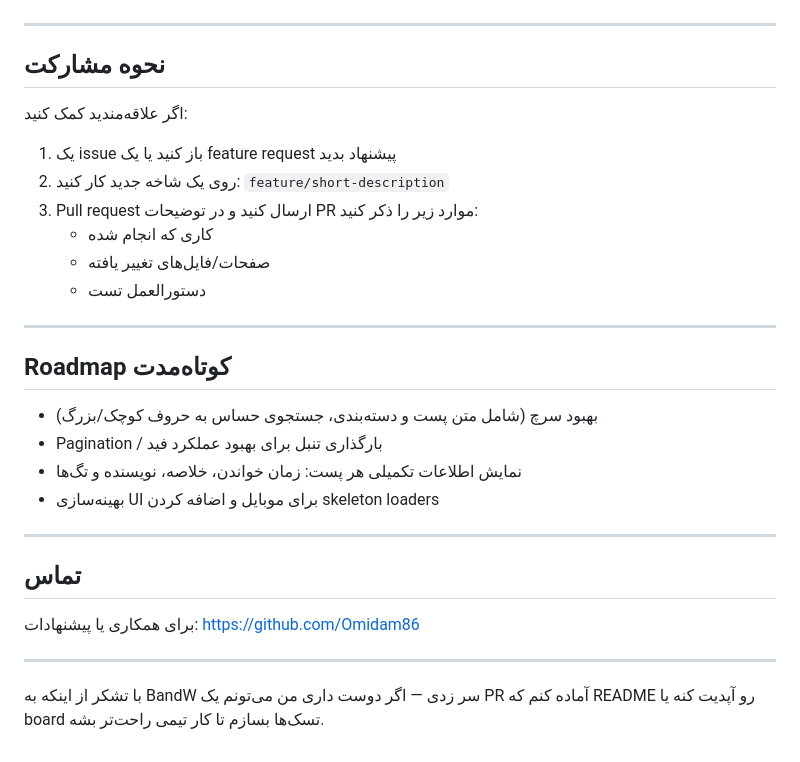
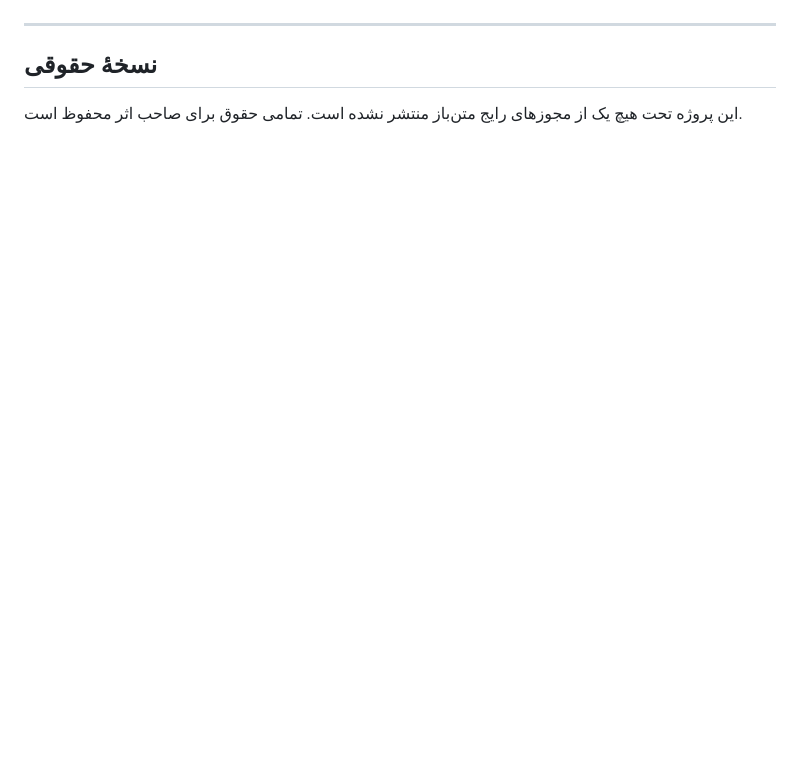
Before and after one commit to Omidam86/BandW, a Markdown page: README.md, the part around one of its changes. Drawn GitHub-style; blank space fills up the shorter version.

```diff
--- a/README.md
+++ b/README.md
@@ -64,28 +44,5 @@ npx live-server .
 
 ---
 
-## نحوه مشارکت
-اگر علاقه‌مندید کمک کنید:
-1. یک issue باز کنید یا یک feature request پیشنهاد بدید
-2. روی یک شاخه جدید کار کنید: `feature/short-description`
-3. Pull request ارسال کنید و در توضیحات PR موارد زیر را ذکر کنید:
-   - کاری که انجام شده
-   - صفحات/فایل‌های تغییر یافته
-   - دستورالعمل تست
-
----
-
-## Roadmap کوتاه‌مدت
-- بهبود سرچ (شامل متن پست و دسته‌بندی، جستجوی حساس به حروف کوچک/بزرگ)
-- Pagination / بارگذاری تنبل برای بهبود عملکرد فید
-- نمایش اطلاعات تکمیلی هر پست: زمان خواندن، خلاصه، نویسنده و تگ‌ها
-- بهینه‌سازی UI برای موبایل و اضافه کردن skeleton loaders
-
----
-
-## تماس
-برای همکاری یا پیشنهادات: https://github.com/Omidam86
-
----
-
-با تشکر از اینکه به BandW سر زدی — اگر دوست داری من می‌تونم یک PR آماده کنم که README رو آپدیت کنه یا board تسک‌ها بسازم تا کار تیمی راحت‌تر بشه.
+## نسخهٔ حقوقی
+این پروژه تحت هیچ یک از مجوزهای رایج متن‌باز منتشر نشده است. تمامی حقوق برای صاحب اثر محفوظ است.
```
Also changed, not shown: other parts of README.md (+27 -47 lines).
